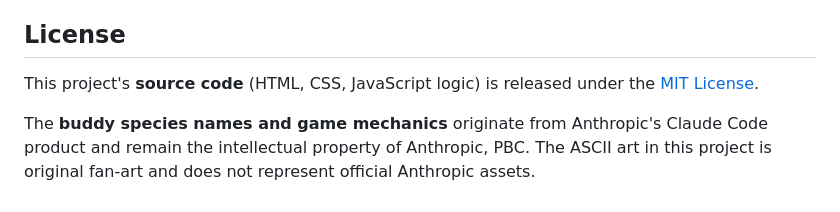
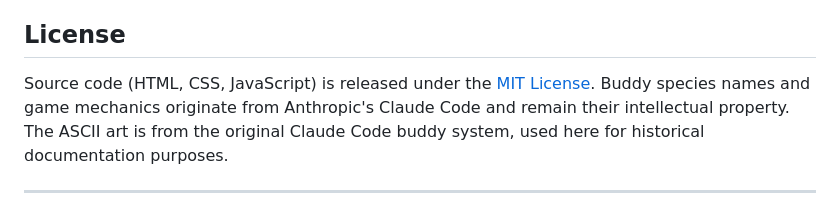
Before and after one commit to Clementtang/buddydex, a Markdown page: README.md, the part around one of its changes. GitHub-like rendering.

```diff
--- a/README.md
+++ b/README.md
@@ -48,7 +96,7 @@ If Anthropic believes any content in this project infringes on their intellectua
 
 ## License
 
-This project's **source code** (HTML, CSS, JavaScript logic) is released under the [MIT License](LICENSE).
+Source code (HTML, CSS, JavaScript) is released under the [MIT License](LICENSE). Buddy species names and game mechanics originate from Anthropic's Claude Code and remain their intellectual property. The ASCII art is from the original Claude Code buddy system, used here for historical documentation purposes.
 
-The **buddy species names and game mechanics** originate from Anthropic's Claude Code product and remain the intellectual property of Anthropic, PBC. The ASCII art in this project is original fan-art and does not represent official Anthropic assets.
+---
 
```
Also changed, not shown: other parts of README.md (+77 -31 lines), README.zh-TW.md (added, +107 -0 lines).
